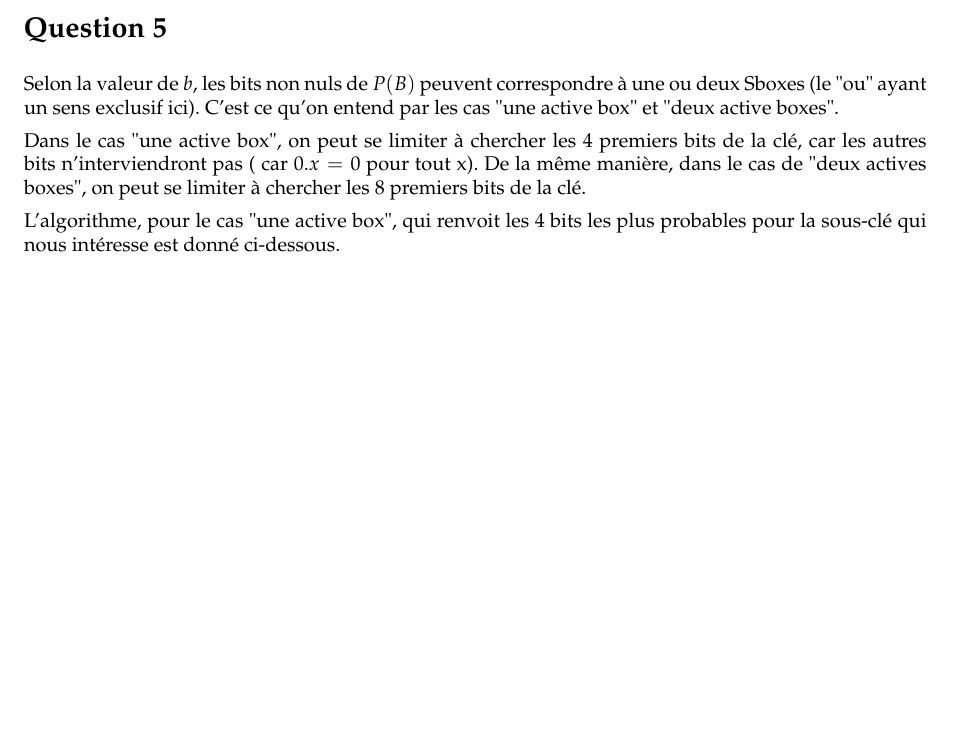
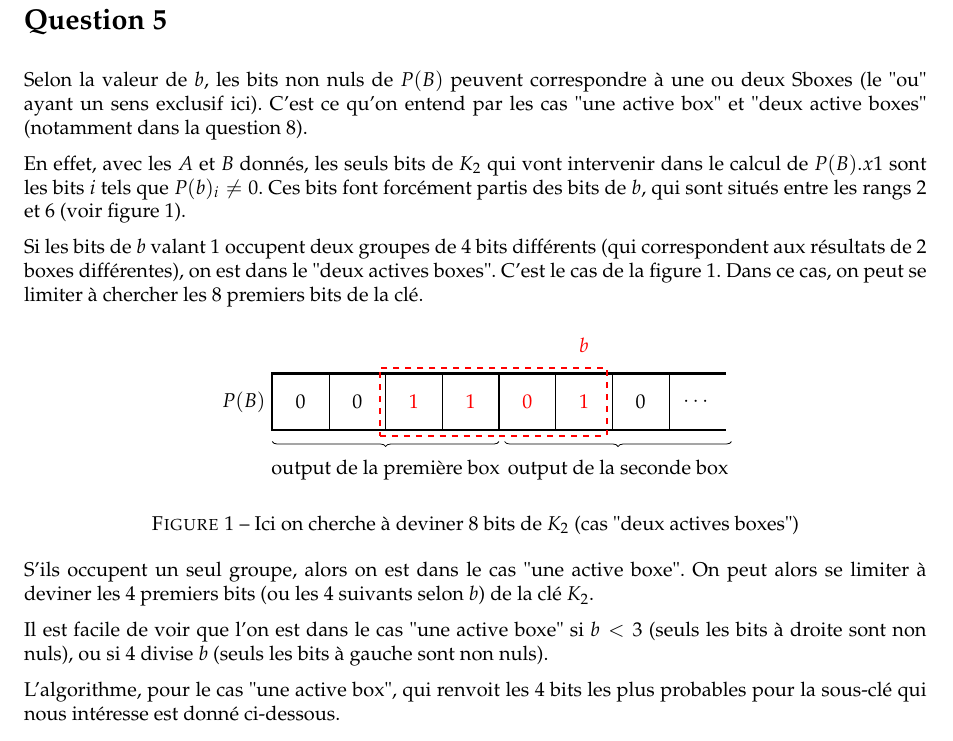
Before and after one commit to marc-chevalier/B32, a LaTeX document (rapport/rapport.tex, which reads rapport/src/macros.tex): part of page 2 of 3 before the commit and part of page 3 of 3 after it, cut so that both start at the same text, the shorter picture padded with empty space. Compiled offline with pdfLaTeX.

Commit message:
Une joli figure et des explications pour l'attaque

```diff
--- a/rapport/rapport.tex
+++ b/rapport/rapport.tex
@@ -107,9 +107,47 @@ D'où $\prob{A.m = P(B).x_1} = \frac{1}{2} \pm \frac{6}{16}$, ce qui permet de c
 
 \section*{Question 5}
 
-Selon la valeur de $b$, les bits non nuls de $P(B)$ peuvent correspondre à une ou deux Sboxes (le "ou" ayant un sens exclusif ici). C'est ce qu'on entend par les cas "une active box" et "deux active boxes".
+Selon la valeur de $b$, les bits non nuls de $P(B)$ peuvent correspondre à une ou deux Sboxes (le "ou" ayant un sens exclusif ici). C'est ce qu'on entend par les cas "une active box" et "deux active boxes" (notamment dans la question 8).
 
-Dans le cas "une active box", on peut se limiter à chercher les 4 premiers bits de la clé, car les autres bits n'interviendront pas ( car $0.x = 0$ pour tout x). De la même manière, dans le cas de "deux actives boxes", on peut se limiter à chercher les 8 premiers bits de la clé.
+En effet, avec les $A$ et $B$ donnés, les seuls bits de $K_2$ qui vont intervenir dans le calcul de $P(B).x1$ sont les bits $i$ tels que $P(b)_i \neq 0$. Ces bits font forcément partis des bits de $b$, qui sont situés entre les rangs 2 et 6 (voir figure
+\ref{illustration_bits_key}).
+
+Si les bits de $b$ valant $1$ occupent deux groupes de 4 bits différents (qui correspondent aux résultats de 2 boxes différentes), on est dans le "deux actives boxes". C'est le cas de la figure \ref{illustration_bits_key}. Dans ce cas, on peut se limiter à chercher les 8 premiers bits de la clé.
+
+
+\begin{figure}[!h]
+\centering
+\begin{tikzpicture}
+	\draw[very thick] (8,1) -- (0,1) -- (0,0) -- (8,0) ;
+	\draw[very thick] (4,0) -- (4,1);
+	\draw[decorate,decoration={brace,raise=0.2cm}] (4,0) -- (0,0) node[below=0.4cm,pos=0.5] {output de la première box};
+	\draw[decorate,decoration={brace,raise=0.2cm}] (8.1,0) -- (4.1,0) node[below=0.4cm,pos=0.5] {output de la seconde box};
+	\draw (1,0) -- (1,1);
+	\draw (2,0) -- (2,1);
+	\draw (3,0) -- (3,1);
+	\draw (5,0) -- (5,1);
+	\draw (6,0) -- (6,1);
+	\draw (7,0) -- (7,1);
+	\draw[very thin] (0.5,0.5) node {$0$};
+	\draw[very thin] (1.5,0.5) node {$0$};
+	\draw[very thin,color=red] (2.5,0.5) node {$1$};
+	\draw[very thin,color=red] (3.5,0.5) node {$1$};
+	\draw[very thin,color=red] (4.5,0.5) node {$0$};
+	\draw[very thin,color=red] (5.5,0.5) node {$1$};
+	\draw[very thin] (6.5,0.5) node {$0$};
+	\draw[very thin] (7.5,0.5) node {$\cdots$};
+	\draw[dashed, very thick, color=red] (1.9,-0.1) -- (5.9,-0.1) -- (5.9,1.1) -- (1.9,1.1) -- cycle;
+	\draw[color=red] (5.5,1.5) node {$b$};
+	\draw (-0.5,0.5) node {$P(B)$};
+\end{tikzpicture}
+\caption{Ici on cherche à deviner 8 bits de $K_2$ (cas "deux actives boxes")}
+\label{illustration_bits_key}
+\end{figure}
+
+
+S'ils occupent un seul groupe, alors on est dans le cas "une active boxe". On peut alors se limiter à deviner les 4 premiers bits (ou les 4 suivants selon $b$) de la clé $K_2$.
+
+Il est facile de voir que l'on est dans le cas "une active boxe" si $b < 3$ (seuls les bits à droite sont non nuls), ou si $4$ divise $b$ (seuls les bits à gauche sont non nuls).
 
 L'algorithme, pour le cas "une active box", qui renvoit les 4 bits les plus probables pour la sous-clé qui nous intéresse est donné ci-dessous.
 
--- a/rapport/src/macros.tex
+++ b/rapport/src/macros.tex
@@ -28,7 +28,7 @@
 
 \usepackage{pgffor}
 \usepackage{tikz}
-\usetikzlibrary{arrows,shapes.arrows, chains, positioning, automata, graphs}
+\usetikzlibrary{arrows,shapes.arrows, chains, positioning, automata, graphs, decorations.pathreplacing}
 \usepackage{graphviz}
 
 \usepackage[ruled,vlined,french]{algorithm2e}
```
